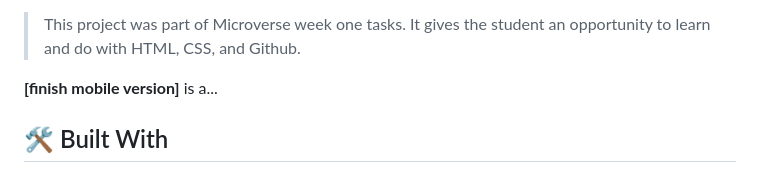
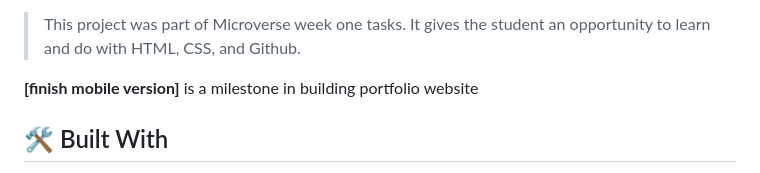
Before and after one commit to tes-nat/Mobile-Version, a Markdown page: README.md, the part around the change. GitHub-like rendering.

```diff
--- a/README.md
+++ b/README.md
@@ -35,8 +35,8 @@
 > This project was part of Microverse week one tasks.
 It gives the student an opportunity to learn and do with HTML, CSS, and Github.
 
-**[finish mobile version]** is a...
-
+**[finish mobile version]**
+is a milestone in building portfolio website
 ## 🛠 Built With <a name="built-with"></a>
 - HTML
 - CSS
```
